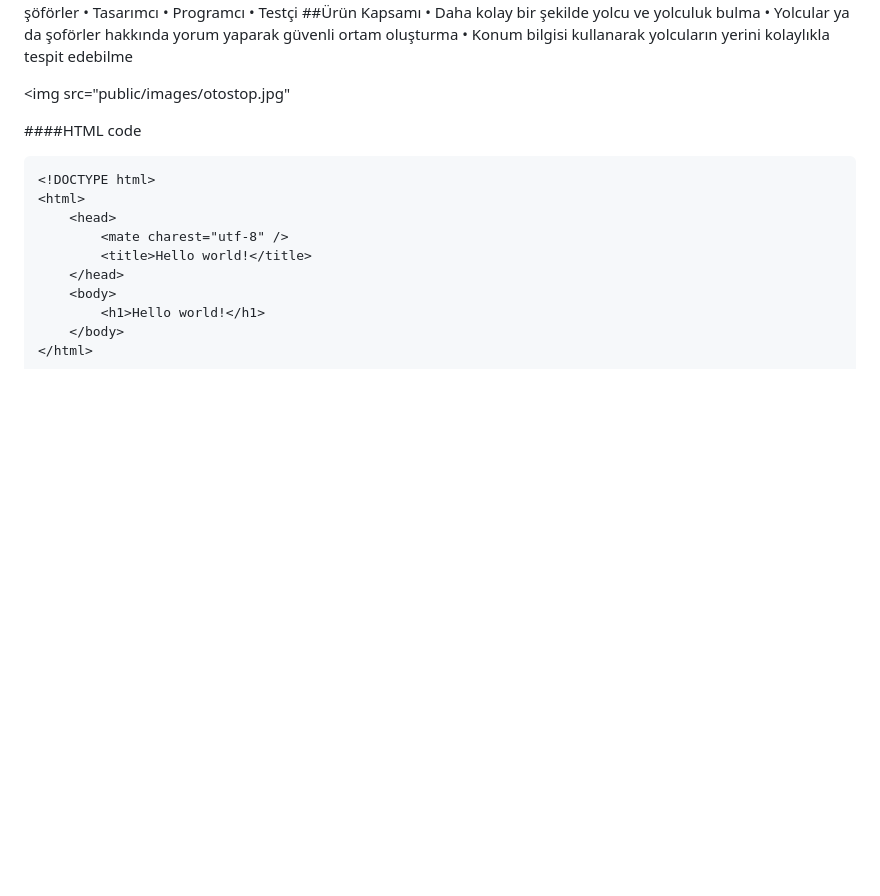
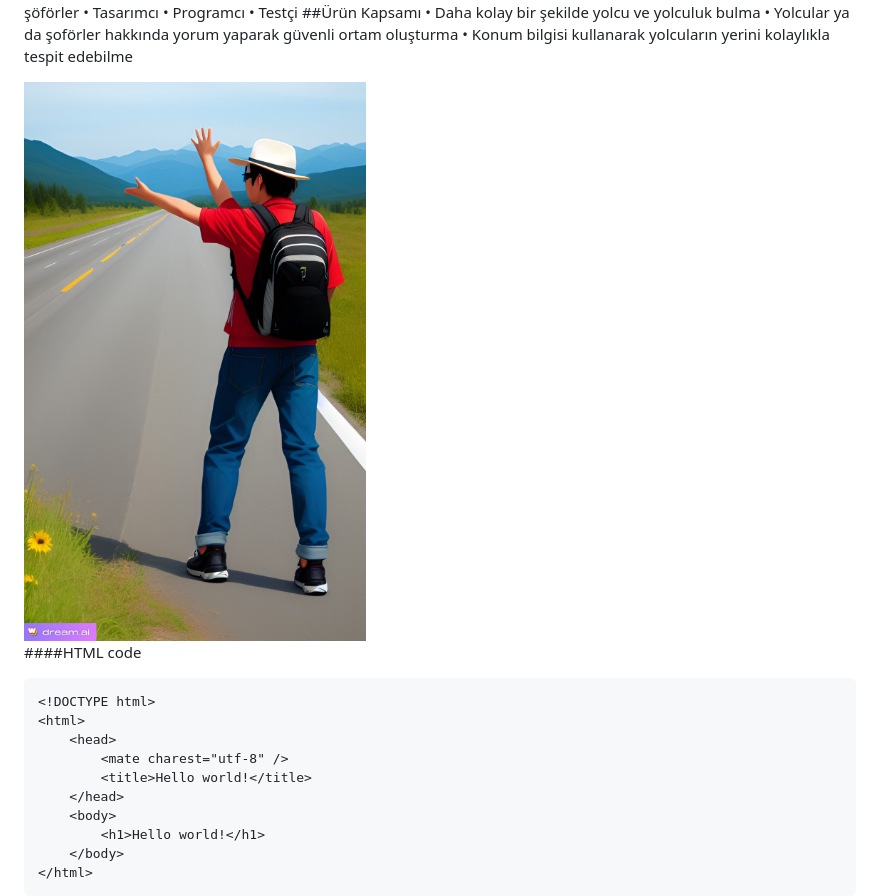
Before and after one commit to nrglelml/bumaride, a Markdown page: README.md, the part around the change. Rendered like a GitHub page; blank space fills up the shorter version.

```diff
--- a/README.md
+++ b/README.md
@@ -18,7 +18,7 @@ Proje herhangi bir yolculukta kendine bir yol arkadaşı arayan ya da otostopla
 
 
 
-<img src="public/images/otostop.jpg"
+<img src="public/images/otostop.jpg">
 
 ####HTML code
 
```
